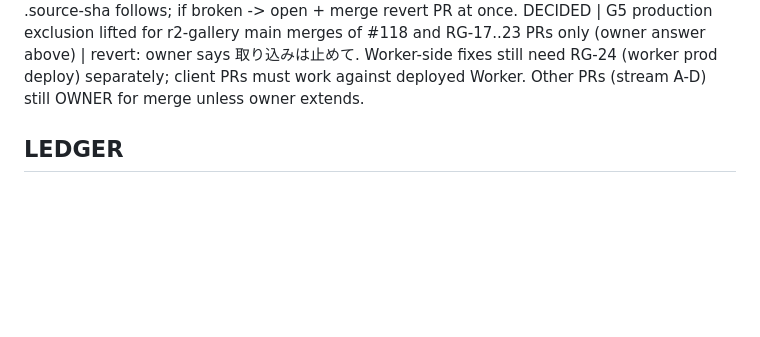
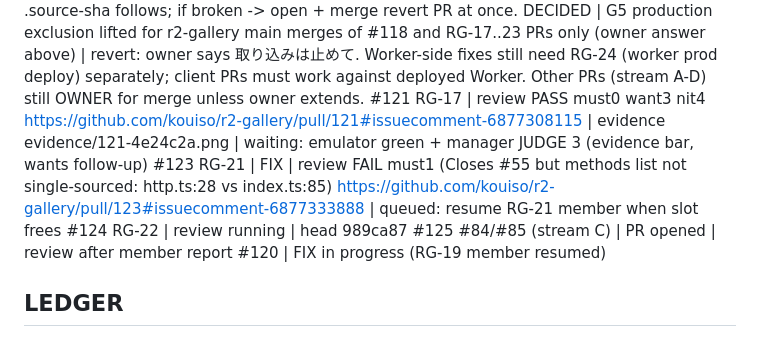
Before and after one commit to kouiso/r2-gallery, a Markdown page: lane-notes.md, the part around the change. Drawn GitHub-style; blank space fills up the shorter version.

Commit message:
chore: PR status update

```diff
--- a/lane-notes.md
+++ b/lane-notes.md
@@ -39,6 +39,11 @@ JUDGE b2 (manager): RG-17..23 first; iteration items jump queue (unreadable here
 #123 RG-21 | review running | head 04944bc
 OWNER ANSWER 2026-11-14 (relayed by manager) | RG-12 + merges of RG-17..RG-23: 「中身がokなら問題ない1」 = YES if every SECOND EDITION gate holds on the current head (incl. evidence; #118 needs its device video). Merge one at a time; after each: web-deploy run green + pages-dist .source-sha == merge SHA, fad-dist-state .source-sha follows; if broken -> open + merge revert PR at once.
 DECIDED | G5 production exclusion lifted for r2-gallery main merges of #118 and RG-17..23 PRs only (owner answer above) | revert: owner says 取り込みは止めて. Worker-side fixes still need RG-24 (worker prod deploy) separately; client PRs must work against deployed Worker. Other PRs (stream A-D) still OWNER for merge unless owner extends.
+#121 RG-17 | review PASS must0 want3 nit4 https://github.com/kouiso/r2-gallery/pull/121#issuecomment-6877308115 | evidence evidence/121-4e24c2a.png | waiting: emulator green + manager JUDGE 3 (evidence bar, wants follow-up)
+#123 RG-21 | FIX | review FAIL must1 (Closes #55 but methods list not single-sourced: http.ts:28 vs index.ts:85) https://github.com/kouiso/r2-gallery/pull/123#issuecomment-6877333888 | queued: resume RG-21 member when slot frees
+#124 RG-22 | review running | head 989ca87
+#125 #84/#85 (stream C) | PR opened | review after member report
+#120 | FIX in progress (RG-19 member resumed)
 
 ## LEDGER
 (from packet; owner col of RG-17..23, RG-26 read as agent per plan.md:98 — packet 2-1)
```
